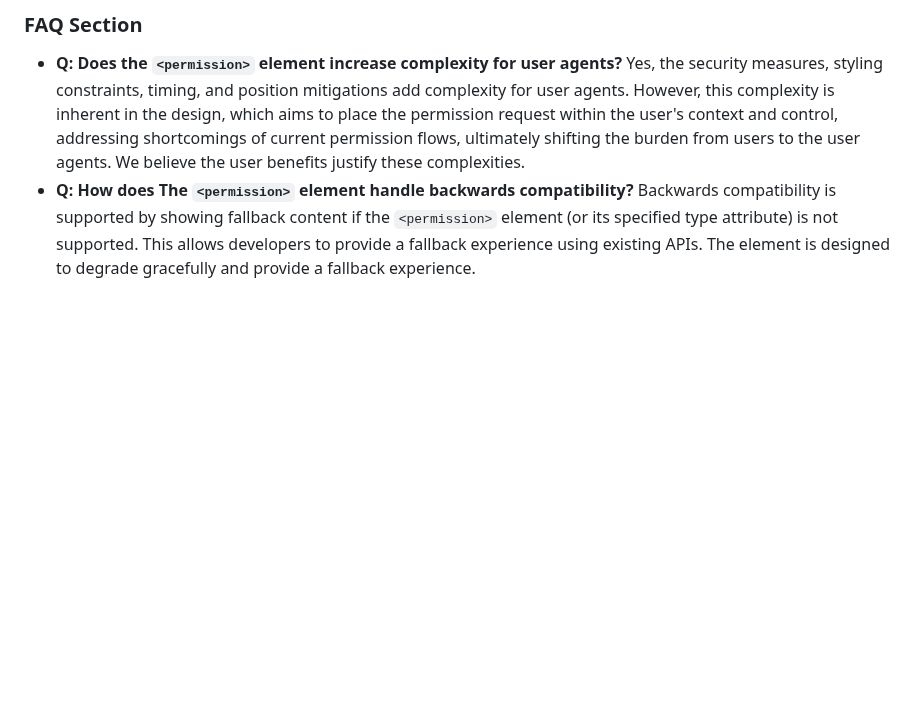
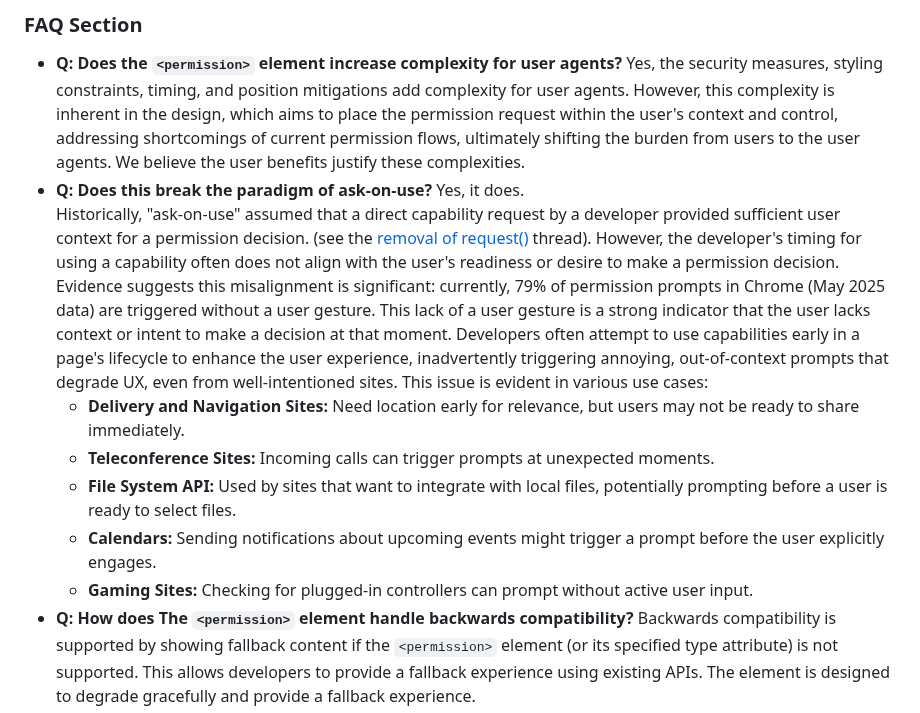
Before and after one commit to WICG/PEPC, a Markdown page: explainer.md, the part around one of its changes. Drawn GitHub-style; blank space fills up the shorter version.

```diff
--- a/explainer.md
+++ b/explainer.md
@@ -481,6 +503,14 @@ This alternative proposed creating a registry for "well-behaved" origins. Once a
 <!-- TOC --><a name="faq"></a>
 ### FAQ Section
 - **Q: Does the `<permission>` element increase complexity for user agents?** Yes, the security measures, styling constraints, timing, and position mitigations add complexity for user agents. However, this complexity is inherent in the design, which aims to place the permission request within the user's context and control, addressing shortcomings of current permission flows, ultimately shifting the burden from users to the user agents. We believe the user benefits justify these complexities.
+- **Q: Does this break the paradigm of ask-on-use?** Yes, it does. <br/>
+Historically, "ask-on-use" assumed that a direct capability request by a developer provided sufficient user context for a permission decision. (see the [removal of request()](https://github.com/w3c/permissions/issues/83) thread). However, the developer's timing for using a capability often does not align with the user's readiness or desire to make a permission decision. <br/>
+Evidence suggests this misalignment is significant: currently, 79% of permission prompts in Chrome (May 2025 data) are triggered without a user gesture. This lack of a user gesture is a strong indicator that the user lacks context or intent to make a decision at that moment. Developers often attempt to use capabilities early in a page's lifecycle to enhance the user experience, inadvertently triggering annoying, out-of-context prompts that degrade UX, even from well-intentioned sites. This issue is evident in various use cases:
+  - **Delivery and Navigation Sites:** Need location early for relevance, but users may not be ready to share immediately.
+  - **Teleconference Sites:** Incoming calls can trigger prompts at unexpected moments.
+  - **File System API:** Used by sites that want to integrate with local files, potentially prompting before a user is ready to select files.
+  - **Calendars:** Sending notifications about upcoming events might trigger a prompt before the user explicitly engages.
+  - **Gaming Sites:** Checking for plugged-in controllers can prompt without active user input.
 - **Q: How does The `<permission>` element handle backwards compatibility?** Backwards compatibility is supported by showing fallback content if the `<permission>` element (or its specified type attribute) is not supported. This allows developers to provide a fallback experience using existing APIs. The element is designed to degrade gracefully and provide a fallback experience.
 - **Q: Does the `<permission>` element encourage websites to ask for permission ahead of access?** No, the `<permission>` element fundamentally shifts control to the user, as websites cannot proactively request permissions via this element; only the user can initiate the flow. The clear string on the button like "use <capability>" signals an immediate action, discouraging premature requests. For real-time capabilities, some proactive setup is often desired by users, and developers are responding to this need, not an encouragement from the `<permission>` element.
 - **Q: Is "priming" or "pre-prompting" a concern with the `<permission>` element?** Preparing users for permission requests is not inherently detrimental, and we want to encourage providing contextual information. The `<permission>` element facilitates a standardized approach to this. Our research indicates that helpful pre-prompting can lead to higher grant rates. Preventing sites from pre-prompting is practically infeasible. The `<permission>` element prioritizes a consistent, user-centric experience, regardless of pre-prompting, empowering users with clarity and control. The `<permission>` element can also reduce the need for sites to display troubleshooting prompts that guide users through browser settings.
```
Also changed, not shown: other parts of explainer.md (+33 -11 lines).
